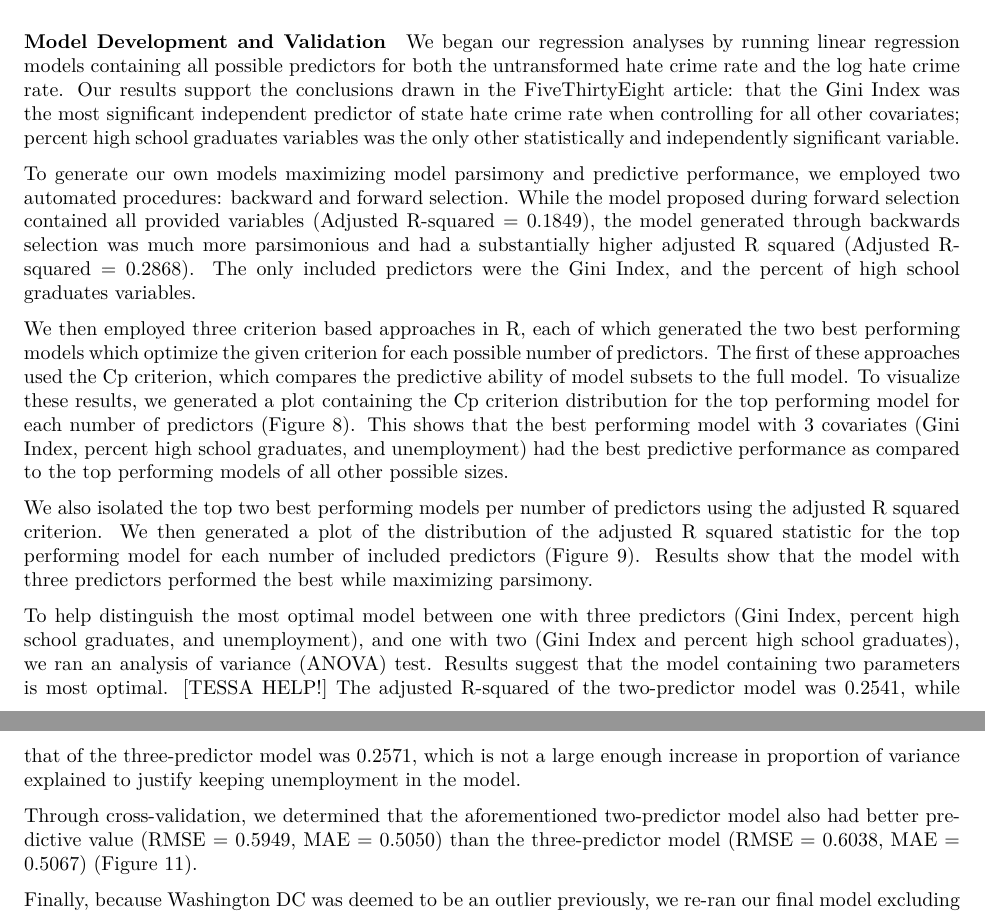
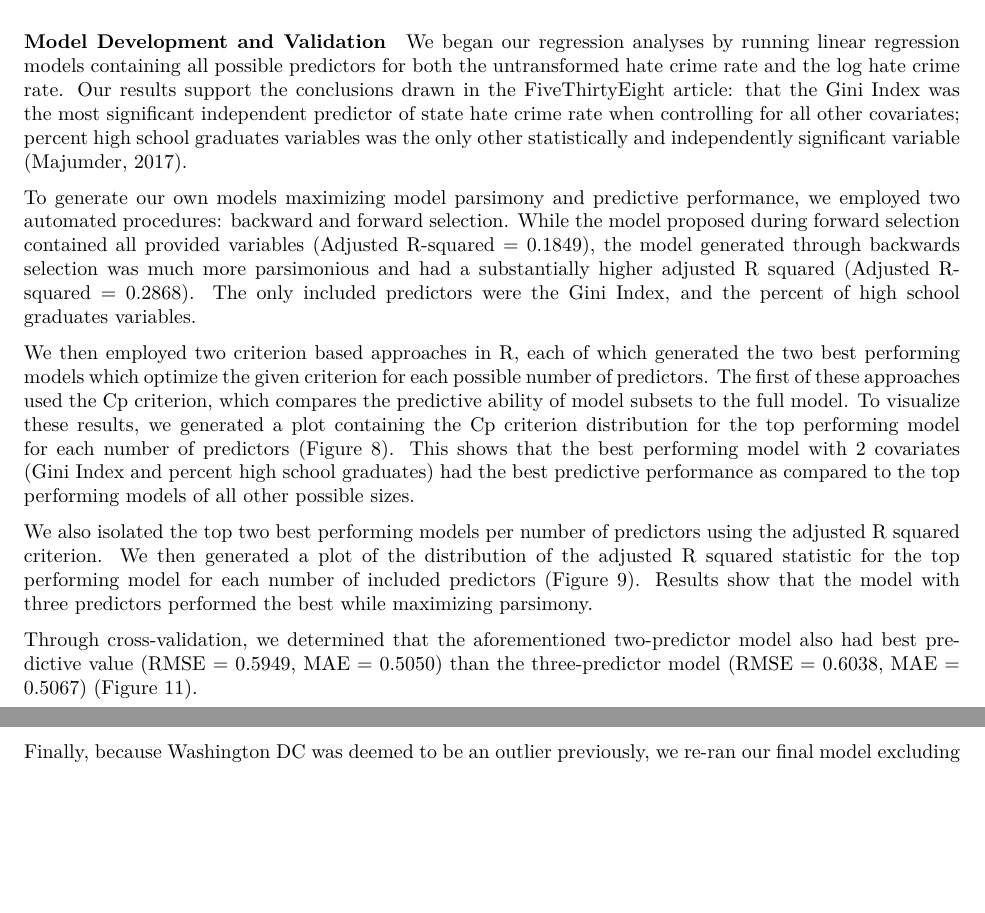
Before and after one commit to NICE8x/biostat_methods_project, an R Markdown document (project_report.Rmd): two parts of pages 4 and 5 of 11 before the commit and two parts of pages 4 and 5 of 12 after it, joined at a grey line, cut so that both start at the same text, the shorter picture padded with empty space. The pictures show the output file project_report.pdf that the author committed with the source.

Commit message:
report text edits

```diff
--- a/project_report.Rmd
+++ b/project_report.Rmd
@@ -128,18 +128,15 @@ When performing regression analyses for all of the above interactions for each d
 
 #### Model Development and Validation
 
-We began our regression analyses by running linear regression models containing all possible predictors for both the untransformed hate crime rate and the log hate crime rate. Our results support the conclusions drawn in the FiveThirtyEight article: that the Gini Index was the most significant independent predictor of state hate crime rate when controlling for all other covariates; percent high school graduates variables was the only other statistically and independently significant variable.
+We began our regression analyses by running linear regression models containing all possible predictors for both the untransformed hate crime rate and the log hate crime rate. Our results support the conclusions drawn in the FiveThirtyEight article: that the Gini Index was the most significant independent predictor of state hate crime rate when controlling for all other covariates; percent high school graduates variables was the only other statistically and independently significant variable (Majumder, 2017).
 
 To generate our own models maximizing model parsimony and predictive performance, we employed two automated procedures: backward and forward selection. While the model proposed during forward selection contained all provided variables (Adjusted R-squared = 0.1849), the model generated through backwards selection was much more parsimonious and had a substantially higher adjusted R squared (Adjusted R-squared = 0.2868). The only included predictors were the Gini Index, and the percent of high school graduates variables.
 
-We then employed three criterion based approaches in R, each of which generated the two best performing models which optimize the given criterion for each possible number of predictors. The first of these approaches used the Cp criterion, which compares the predictive ability of model subsets to the full model. To visualize these results, we generated a plot containing the Cp criterion distribution for the top performing model for each number of predictors (Figure 8). This shows that the best performing model with 3 covariates (Gini Index, percent high school graduates, and unemployment) had the best predictive performance as compared to the top performing models of all other possible sizes.
+We then employed two criterion based approaches in R, each of which generated the two best performing models which optimize the given criterion for each possible number of predictors. The first of these approaches used the Cp criterion, which compares the predictive ability of model subsets to the full model. To visualize these results, we generated a plot containing the Cp criterion distribution for the top performing model for each number of predictors (Figure 8). This shows that the best performing model with 2 covariates (Gini Index and percent high school graduates) had the best predictive performance as compared to the top performing models of all other possible sizes.
 
 We also isolated the top two best performing models per number of predictors using the adjusted R squared criterion. We then generated a plot of the distribution of the adjusted R squared statistic for the top performing model for each number of included predictors (Figure 9). Results show that the model with three predictors performed the best while maximizing parsimony.
 
-
-To help distinguish the most optimal model between one with three predictors (Gini Index, percent high school graduates, and unemployment), and one with two (Gini Index and percent high school graduates), we ran an analysis of variance (ANOVA) test. Results suggest that the model containing two parameters is most optimal. [TESSA HELP!] The adjusted R-squared of the two-predictor model was 0.2541, while that of the three-predictor model was 0.2571, which is not a large enough increase in proportion of variance explained to justify keeping unemployment in the model.
-
-Through cross-validation, we determined that the aforementioned two-predictor model also had better predictive value (RMSE = 0.5949, MAE = 0.5050) than the  three-predictor model (RMSE = 0.6038, MAE = 0.5067) (Figure 11).
+Through cross-validation, we determined that the aforementioned two-predictor model also had best predictive value (RMSE = 0.5949, MAE = 0.5050) than the  three-predictor model (RMSE = 0.6038, MAE = 0.5067) (Figure 11).
 
 Finally, because Washington DC was deemed to be an outlier previously, we re-ran our final model excluding it. Gini index became an insignificant predictor and adjusted R-squared of the total model decreased as well (from 0.2541 to 0.1185). However, predictive value increased (RMSE = 0.5554, MAE = 0.4741).
 
```
Also changed, not shown: project_report.pdf.
